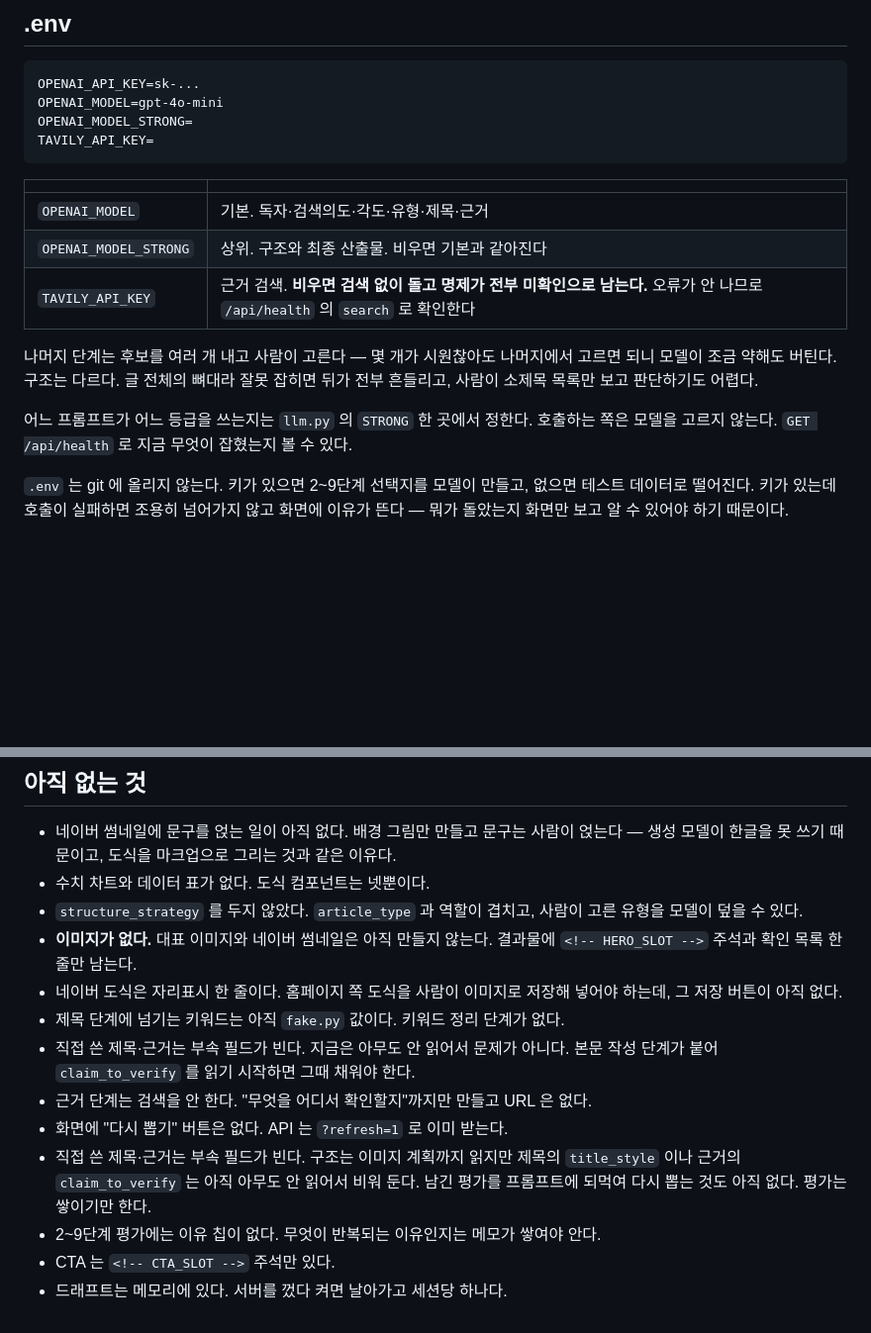
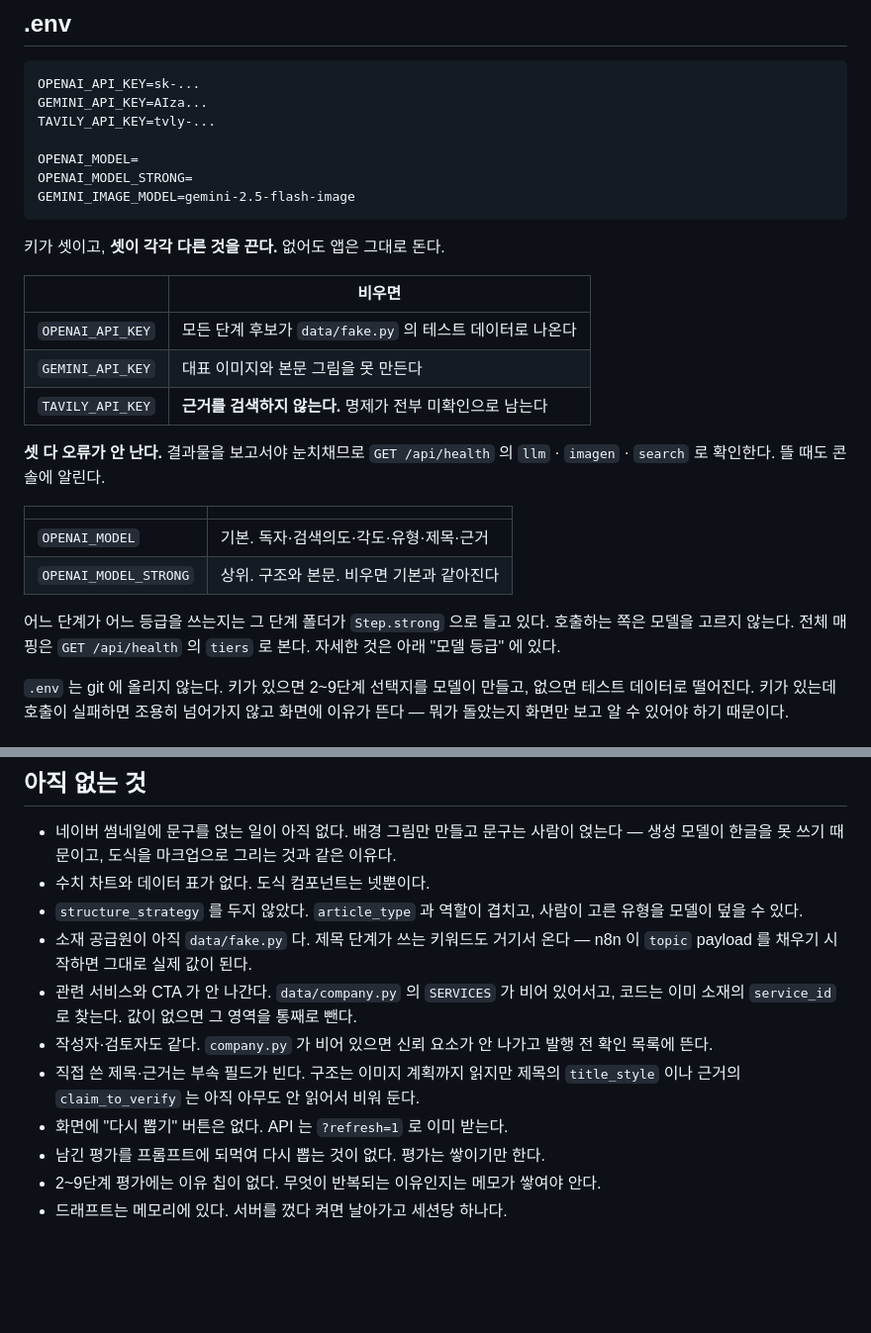
Before and after one commit to KimJaegeol1/blogstudio, a Markdown page: README.md, 2 parts joined by grey strips. Shown at 99% size. Drawn GitHub-style; blank space fills up the shorter version.

Commit message:
문서: 운영.md 추가, README의 낡은 서술 정리

````diff
--- a/README.md
+++ b/README.md
@@ -11,23 +11,33 @@ python run.py            →  http://127.0.0.1:8000
 
 ```
 OPENAI_API_KEY=sk-...
-OPENAI_MODEL=gpt-4o-mini
+GEMINI_API_KEY=AIza...
+TAVILY_API_KEY=tvly-...
+
+OPENAI_MODEL=
 OPENAI_MODEL_STRONG=
-TAVILY_API_KEY=
-```
+GEMINI_IMAGE_MODEL=gemini-2.5-flash-image
+```
+
+키가 셋이고, **셋이 각각 다른 것을 끈다.** 없어도 앱은 그대로 돈다.
+
+| | 비우면 |
+|---|---|
+| `OPENAI_API_KEY` | 모든 단계 후보가 `data/fake.py` 의 테스트 데이터로 나온다 |
+| `GEMINI_API_KEY` | 대표 이미지와 본문 그림을 못 만든다 |
+| `TAVILY_API_KEY` | **근거를 검색하지 않는다.** 명제가 전부 미확인으로 남는다 |
+
+**셋 다 오류가 안 난다.** 결과물을 보고서야 눈치채므로 `GET /api/health` 의
+`llm` · `imagen` · `search` 로 확인한다. 뜰 때도 콘솔에 알린다.
 
 | | |
 |---|---|
 | `OPENAI_MODEL` | 기본. 독자·검색의도·각도·유형·제목·근거 |
-| `OPENAI_MODEL_STRONG` | 상위. 구조와 최종 산출물. 비우면 기본과 같아진다 |
-| `TAVILY_API_KEY` | 근거 검색. **비우면 검색 없이 돌고 명제가 전부 미확인으로 남는다.** 오류가 안 나므로 `/api/health` 의 `search` 로 확인한다 |
-
-나머지 단계는 후보를 여러 개 내고 사람이 고른다 — 몇 개가 시원찮아도 나머지에서
-고르면 되니 모델이 조금 약해도 버틴다. 구조는 다르다. 글 전체의 뼈대라 잘못 잡히면
-뒤가 전부 흔들리고, 사람이 소제목 목록만 보고 판단하기도 어렵다.
-
-어느 프롬프트가 어느 등급을 쓰는지는 `llm.py` 의 `STRONG` 한 곳에서 정한다.
-호출하는 쪽은 모델을 고르지 않는다. `GET /api/health` 로 지금 무엇이 잡혔는지 볼 수 있다.
+| `OPENAI_MODEL_STRONG` | 상위. 구조와 본문. 비우면 기본과 같아진다 |
+
+어느 단계가 어느 등급을 쓰는지는 그 단계 폴더가 `Step.strong` 으로 들고 있다.
+호출하는 쪽은 모델을 고르지 않는다. 전체 매핑은 `GET /api/health` 의 `tiers`
+로 본다. 자세한 것은 아래 "모델 등급" 에 있다.
 
 `.env` 는 git 에 올리지 않는다. 키가 있으면 2~9단계 선택지를 모델이 만들고,
 없으면 테스트 데이터로 떨어진다. 키가 있는데 호출이 실패하면 조용히 넘어가지 않고
@@ -2410,18 +2420,15 @@ api       위 전부                                 엔드포인트
 - 네이버 썸네일에 문구를 얹는 일이 아직 없다. 배경 그림만 만들고 문구는 사람이 얹는다 — 생성 모델이 한글을 못 쓰기 때문이고, 도식을 마크업으로 그리는 것과 같은 이유다.
 - 수치 차트와 데이터 표가 없다. 도식 컴포넌트는 넷뿐이다.
 - `structure_strategy` 를 두지 않았다. `article_type` 과 역할이 겹치고, 사람이 고른 유형을 모델이 덮을 수 있다.
-- **이미지가 없다.** 대표 이미지와 네이버 썸네일은 아직 만들지 않는다.
-  결과물에 `<!-- HERO_SLOT -->` 주석과 확인 목록 한 줄만 남는다.
-- 네이버 도식은 자리표시 한 줄이다. 홈페이지 쪽 도식을 사람이 이미지로
-  저장해 넣어야 하는데, 그 저장 버튼이 아직 없다.
-- 제목 단계에 넘기는 키워드는 아직 `fake.py` 값이다. 키워드 정리 단계가 없다.
-- 직접 쓴 제목·근거는 부속 필드가 빈다. 지금은 아무도 안 읽어서 문제가 아니다.
-  본문 작성 단계가 붙어 `claim_to_verify` 를 읽기 시작하면 그때 채워야 한다.
-- 근거 단계는 검색을 안 한다. "무엇을 어디서 확인할지"까지만 만들고 URL 은 없다.
-- 화면에 "다시 뽑기" 버튼은 없다. API 는 `?refresh=1` 로 이미 받는다.
+- 소재 공급원이 아직 `data/fake.py` 다. 제목 단계가 쓰는 키워드도 거기서 온다 —
+  n8n 이 `topic` payload 를 채우기 시작하면 그대로 실제 값이 된다.
+- 관련 서비스와 CTA 가 안 나간다. `data/company.py` 의 `SERVICES` 가 비어 있어서고,
+  코드는 이미 소재의 `service_id` 로 찾는다. 값이 없으면 그 영역을 통째로 뺀다.
+- 작성자·검토자도 같다. `company.py` 가 비어 있으면 신뢰 요소가 안 나가고 발행 전
+  확인 목록에 뜬다.
 - 직접 쓴 제목·근거는 부속 필드가 빈다. 구조는 이미지 계획까지 읽지만 제목의
   `title_style` 이나 근거의 `claim_to_verify` 는 아직 아무도 안 읽어서 비워 둔다.
-  남긴 평가를 프롬프트에 되먹여 다시 뽑는 것도 아직 없다. 평가는 쌓이기만 한다.
+- 화면에 "다시 뽑기" 버튼은 없다. API 는 `?refresh=1` 로 이미 받는다.
+- 남긴 평가를 프롬프트에 되먹여 다시 뽑는 것이 없다. 평가는 쌓이기만 한다.
 - 2~9단계 평가에는 이유 칩이 없다. 무엇이 반복되는 이유인지는 메모가 쌓여야 안다.
-- CTA 는 `<!-- CTA_SLOT -->` 주석만 있다.
 - 드래프트는 메모리에 있다. 서버를 껐다 켜면 날아가고 세션당 하나다.
````
Also changed, not shown: deploy/운영.md (added, +132 -0 lines).
